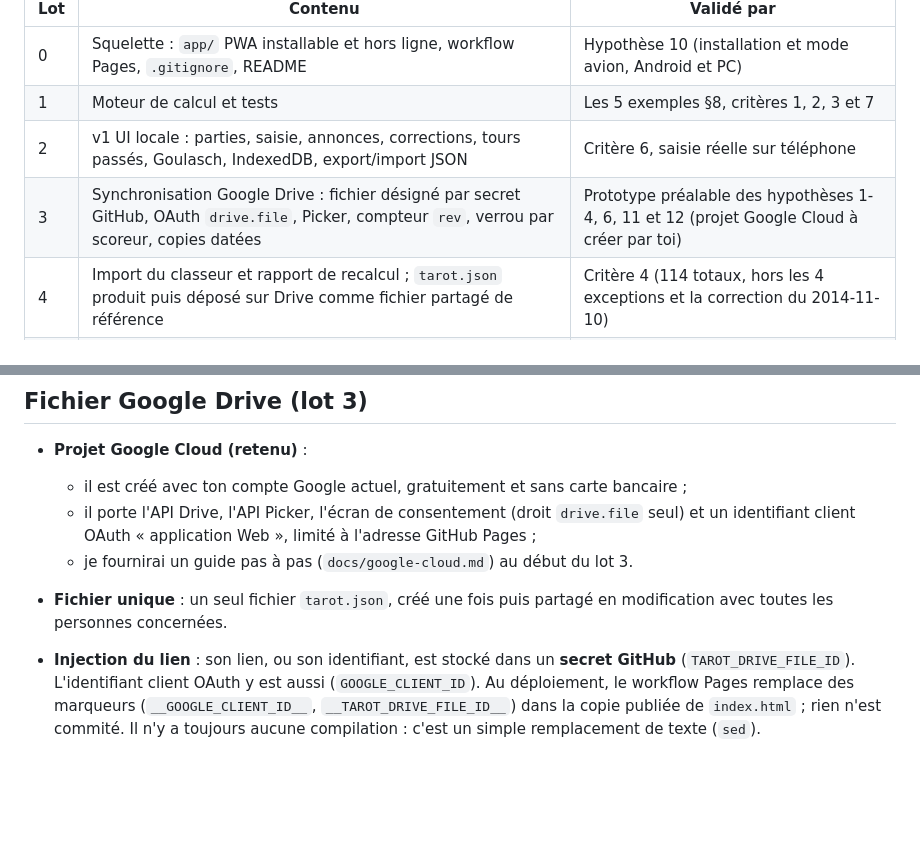
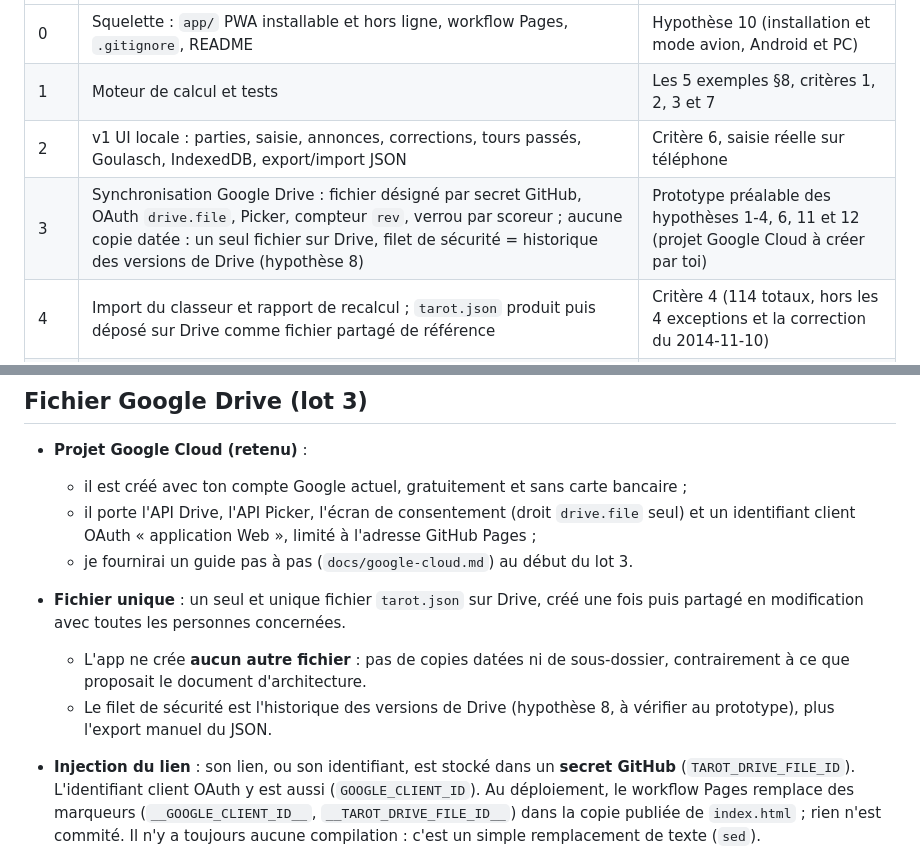
Before and after one commit to wkirschenmann/FamilyTarot, a Markdown page: docs/PLAN.md, 2 parts joined by grey strips. Drawn GitHub-style; blank space fills up the shorter version.

Commit message:
Plan : un seul fichier sur Google Drive, sans copies datées
Co-Authored-By: Claude Opus 5.5 <noreply@anthropic.com>
Claude-Session: https://claude.ai/code/session_0178D3sGNziHX4diZGCs7xYx

```diff
--- a/docs/PLAN.md
+++ b/docs/PLAN.md
@@ -206,7 +206,7 @@ Le format `tarot.json` (`schemaVersion: 1`) est défini dès l'itération 1, pui
 | 0 | Squelette : `app/` PWA installable et hors ligne, workflow Pages, `.gitignore`, README | Hypothèse 10 (installation et mode avion, Android et PC) |
 | 1 | Moteur de calcul et tests | Les 5 exemples §8, critères 1, 2, 3 et 7 |
 | 2 | v1 UI locale : parties, saisie, annonces, corrections, tours passés, Goulasch, IndexedDB, export/import JSON | Critère 6, saisie réelle sur téléphone |
-| 3 | Synchronisation Google Drive : fichier désigné par secret GitHub, OAuth `drive.file`, Picker, compteur `rev`, verrou par scoreur, copies datées | Prototype préalable des hypothèses 1-4, 6, 11 et 12 (projet Google Cloud à créer par toi) |
+| 3 | Synchronisation Google Drive : fichier désigné par secret GitHub, OAuth `drive.file`, Picker, compteur `rev`, verrou par scoreur ; aucune copie datée : un seul fichier sur Drive, filet de sécurité = historique des versions de Drive (hypothèse 8) | Prototype préalable des hypothèses 1-4, 6, 11 et 12 (projet Google Cloud à créer par toi) |
 | 4 | Import du classeur et rapport de recalcul ; `tarot.json` produit puis déposé sur Drive comme fichier partagé de référence | Critère 4 (114 totaux, hors les 4 exceptions et la correction du 2014-11-10) |
 | 5 | Statistiques complètes et graphique | Critère 5 (2470 contrats, 79,0 % réalisés ; non-régression sur 75 parties) |
 | 6 | Confort : export **CSV et Excel (.xlsx)** d'une partie et des statistiques, annuler/rétablir, journal des modifications | Export ouvert dans Excel et LibreOffice |
@@ -233,7 +233,9 @@ Le format `tarot.json` est figé à la fin du lot 3 (Drive), pour que l'import (
   - il porte l'API Drive, l'API Picker, l'écran de consentement (droit `drive.file` seul) et un identifiant client OAuth « application Web », limité à l'adresse GitHub Pages ;
   - je fournirai un guide pas à pas (`docs/google-cloud.md`) au début du lot 3.
 
-- **Fichier unique** : un seul fichier `tarot.json`, créé une fois puis partagé en modification avec toutes les personnes concernées.
+- **Fichier unique** : un seul et unique fichier `tarot.json` sur Drive, créé une fois puis partagé en modification avec toutes les personnes concernées.
+  - L'app ne crée **aucun autre fichier** : pas de copies datées ni de sous-dossier, contrairement à ce que proposait le document d'architecture.
+  - Le filet de sécurité est l'historique des versions de Drive (hypothèse 8, à vérifier au prototype), plus l'export manuel du JSON.
 - **Injection du lien** : son lien, ou son identifiant, est stocké dans un **secret GitHub** (`TAROT_DRIVE_FILE_ID`). L'identifiant client OAuth y est aussi (`GOOGLE_CLIENT_ID`). Au déploiement, le workflow Pages remplace des marqueurs (`__GOOGLE_CLIENT_ID__`, `__TAROT_DRIVE_FILE_ID__`) dans la copie publiée de `index.html` ; rien n'est commité. Il n'y a toujours aucune compilation : c'est un simple remplacement de texte (`sed`).
 - **Limite à connaître** :
   - le site Pages est public, donc l'identifiant sera lisible dans la page publiée ;
```
